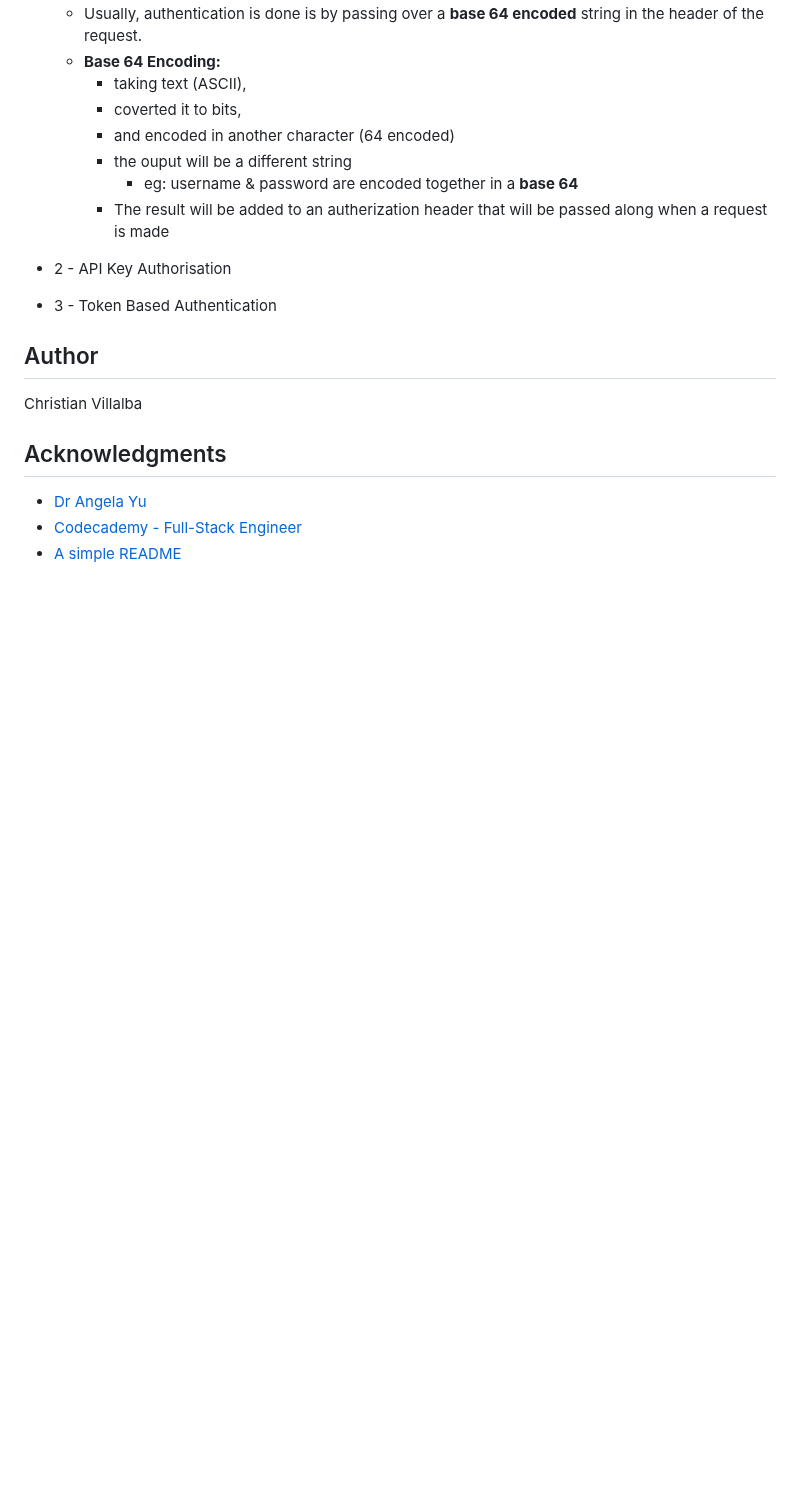
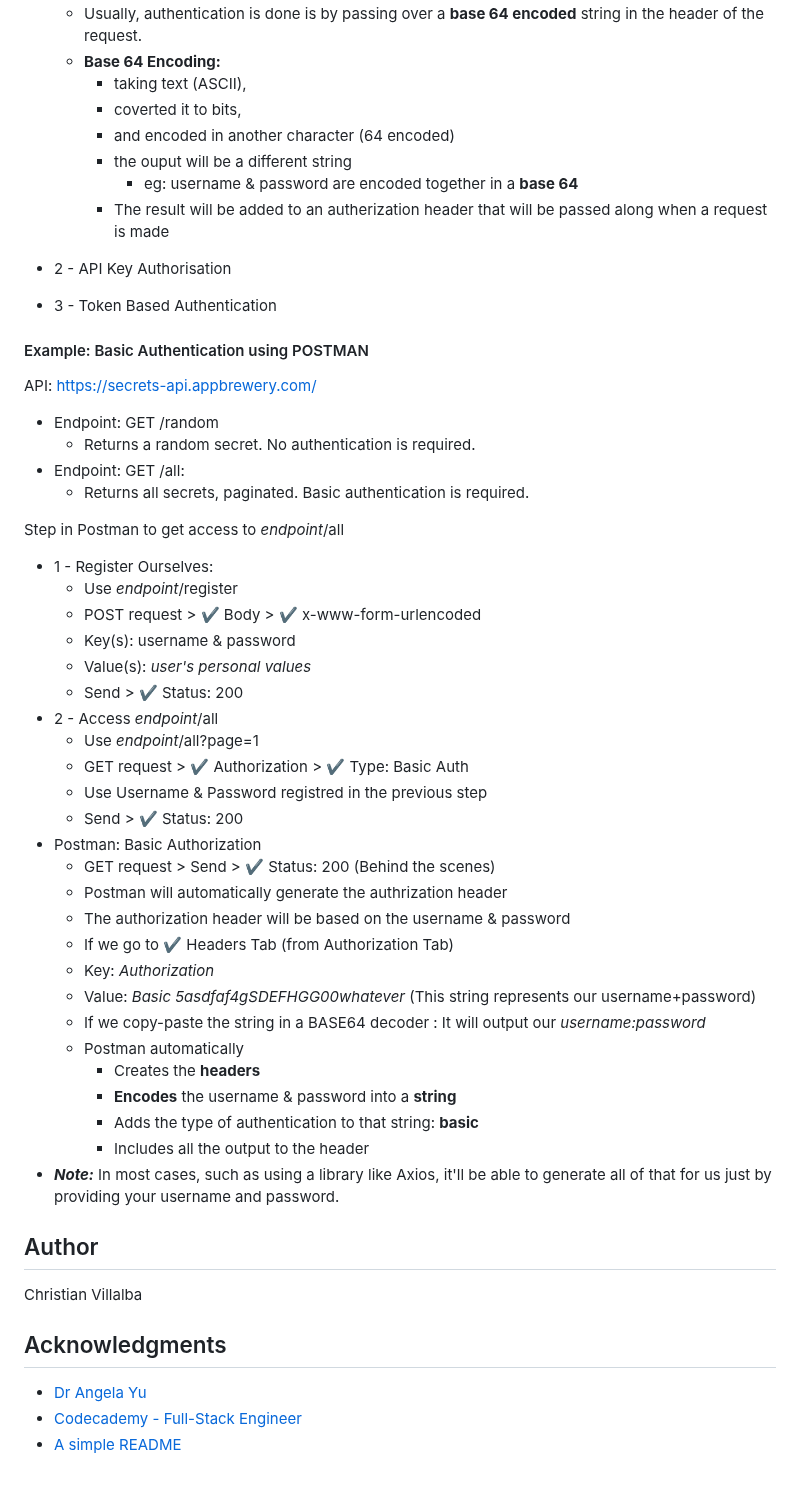
Before and after one commit to ChristianVillalba/the-complete-web-development-bootcamp, a Markdown page: 08 - APIs/README.md, the part around the change. Rendered like a GitHub page; blank space fills up the shorter version.

Commit message:
finish basic authentication

```diff
--- a/08 - APIs/README.md
+++ b/08 - APIs/README.md
@@ -206,6 +206,45 @@ Instructor: Dr. Angela Yu
 * 2 - API Key Authorisation
 * 3 - Token Based Authentication
 
+#### Example: Basic Authentication using POSTMAN
+API: https://secrets-api.appbrewery.com/
+* Endpoint: GET /random
+    * Returns a random secret. No authentication is required.
+* Endpoint: GET /all:
+    * Returns all secrets, paginated. Basic authentication is required.
+
+Step in Postman to get access to *endpoint*/all
+* 1 - Register Ourselves:
+    * Use *endpoint*/register
+    * POST request > ✔ Body > ✔ x-www-form-urlencoded
+    * Key(s): username & password
+    * Value(s): *user's personal values*
+    * Send > ✔ Status: 200
+* 2 - Access *endpoint*/all
+    * Use *endpoint*/all?page=1
+    * GET request > ✔ Authorization > ✔ Type: Basic Auth
+    * Use Username & Password registred in the previous step
+    * Send > ✔ Status: 200
+* Postman: Basic Authorization
+    * GET request > Send > ✔ Status: 200 (Behind the scenes)
+    * Postman will automatically generate the authrization header
+    * The authorization header will be based on the username & password
+    * If we go to ✔ Headers Tab (from Authorization Tab)
+    * Key: *Authorization*
+    * Value: *Basic 5asdfaf4gSDEFHGG00whatever* (This string represents our username+password)
+    * If we copy-paste the string in a BASE64 decoder : It will output our *username:password*
+    * Postman automatically
+        * Creates the **headers**
+        * **Encodes** the username & password into a **string**
+        * Adds the type of authentication to that string: **basic**
+        * Includes all the output to the header
+* ***Note:*** In most cases, such as using a library like Axios, it'll be able to generate all of that for us just by providing your username and password.
+
+
+
+
+
+
 
 
 
```
